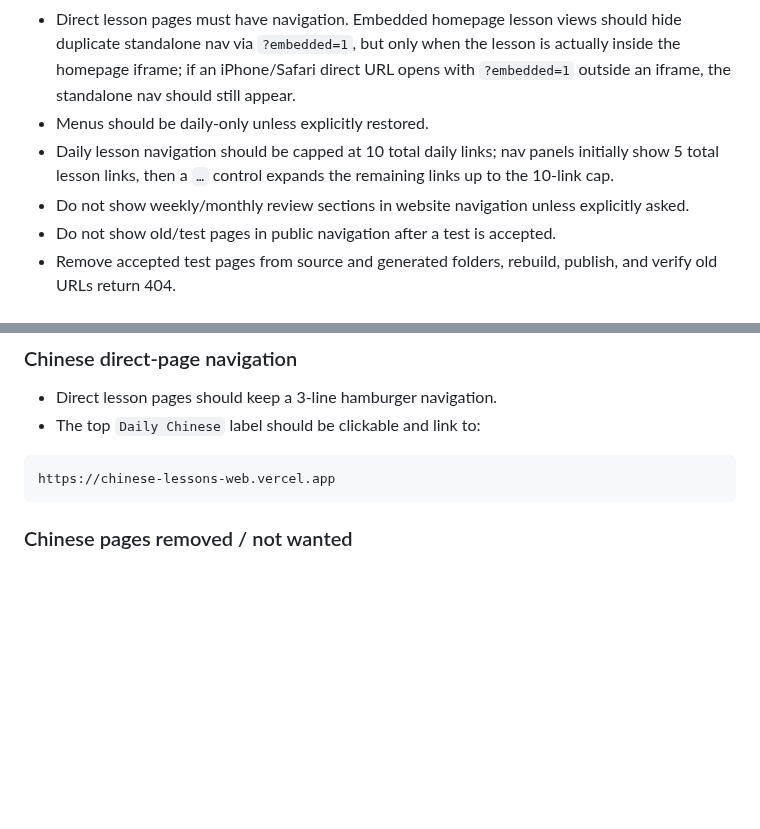
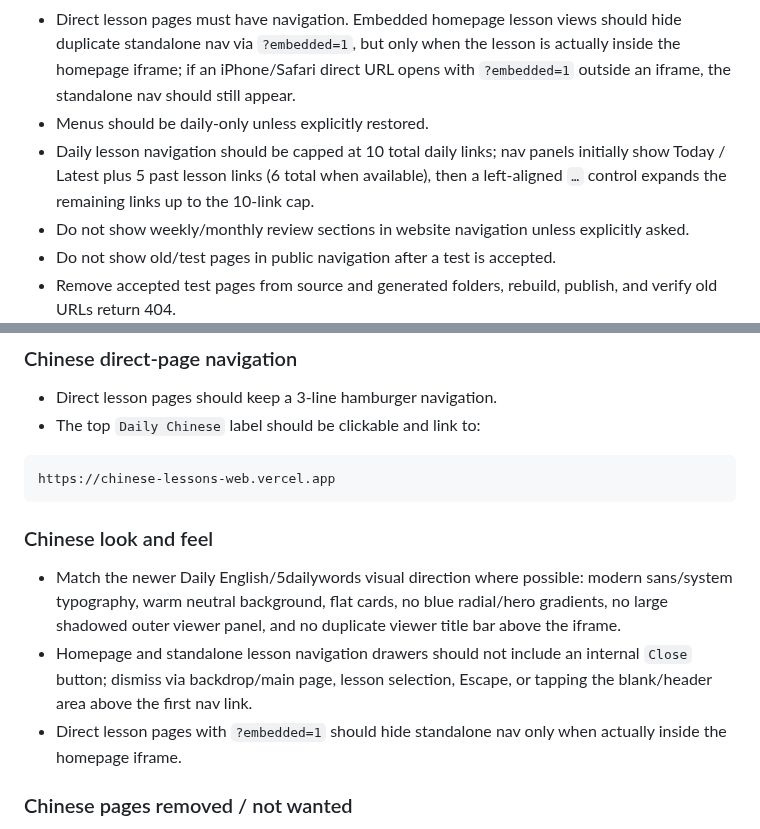
Before and after one commit to Windswell284/English-lessons-web, a Markdown page: docs/hermes-restore-backup.md, 2 parts joined by grey strips. Drawn GitHub-style; blank space fills up the shorter version.

Commit message:
chore: publish English lessons website file docs/hermes-restore-backup.md

````diff
--- a/docs/hermes-restore-backup.md
+++ b/docs/hermes-restore-backup.md
@@ -89,7 +89,7 @@ Publish scripts should self-load `/opt/data/.env` so scheduled jobs do not depen
 - Use a 3-line hamburger menu for direct/standalone lesson pages.
 - Direct lesson pages must have navigation. Embedded homepage lesson views should hide duplicate standalone nav via `?embedded=1`, but only when the lesson is actually inside the homepage iframe; if an iPhone/Safari direct URL opens with `?embedded=1` outside an iframe, the standalone nav should still appear.
 - Menus should be daily-only unless explicitly restored.
-- Daily lesson navigation should be capped at 10 total daily links; nav panels initially show 5 total lesson links, then a `…` control expands the remaining links up to the 10-link cap.
+- Daily lesson navigation should be capped at 10 total daily links; nav panels initially show Today / Latest plus 5 past lesson links (6 total when available), then a left-aligned `…` control expands the remaining links up to the 10-link cap.
 - Do not show weekly/monthly review sections in website navigation unless explicitly asked.
 - Do not show old/test pages in public navigation after a test is accepted.
 - Remove accepted test pages from source and generated folders, rebuild, publish, and verify old URLs return 404.
@@ -178,6 +178,12 @@ Behavior:
 ```text
 https://chinese-lessons-web.vercel.app
 ```
+
+### Chinese look and feel
+
+- Match the newer Daily English/5dailywords visual direction where possible: modern sans/system typography, warm neutral background, flat cards, no blue radial/hero gradients, no large shadowed outer viewer panel, and no duplicate viewer title bar above the iframe.
+- Homepage and standalone lesson navigation drawers should not include an internal `Close` button; dismiss via backdrop/main page, lesson selection, Escape, or tapping the blank/header area above the first nav link.
+- Direct lesson pages with `?embedded=1` should hide standalone nav only when actually inside the homepage iframe.
 
 ### Chinese pages removed / not wanted
 
````
